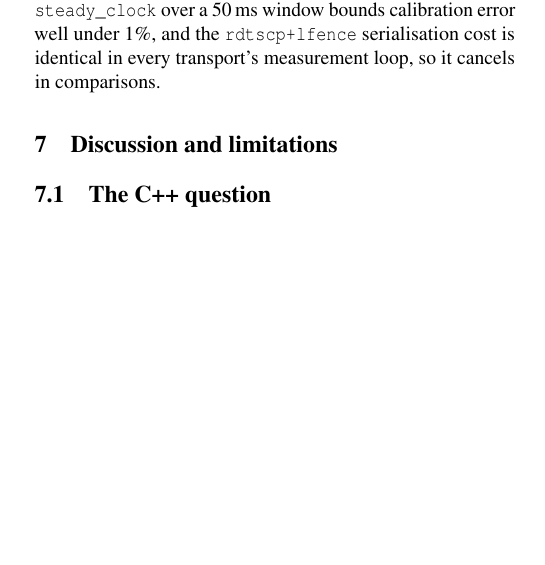
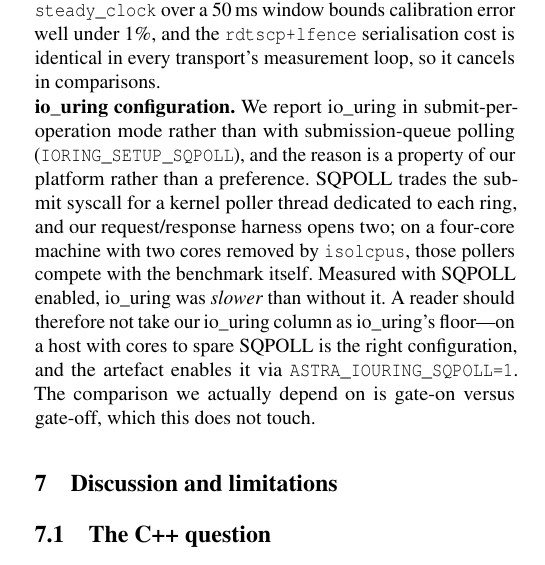
Before and after one commit to KernelArch-Lab/Astra, a LaTeX paper (papers/paper1/main.tex, which reads papers/paper1/sections/06_evaluation.tex): part of one column of page 8 of 11, cut so that both start at the same text, the shorter picture padded with empty space. Compiled offline with pdfLaTeX; a LaTeX package or settings file that is missing is left out.

Commit message:
fix(bench): SQPOLL off by default; bound every benchmark repetition
SQPOLL dedicates a kernel poller thread per ring and this harness opens
two. On a four-core host with two cores given to isolcpus they contend
with the benchmark: measured SLOWER than plain submit (8.5 us vs 6.2 us
p99 at 256 B), and on the lab box it wedged outright. Defaulting it on
was wrong — the earlier measurement had already said so.

It is now opt-in via ASTRA_IOURING_SQPOLL=1, restoring the code path
that produced the working 6.2 us numbers, and the run reports which
mode it used. §6.8 documents the trade honestly: our io_uring column is
not io_uring's floor, SQPOLL is right on a host with spare cores, and
the gate-on/gate-off comparison the paper depends on is unaffected.

The sweep now wraps each repetition in `timeout` (default 300s,
override with BENCH_TIMEOUT). A wedged benchmark must fail loudly, not
stall a 70-minute run indefinitely.

Not verified in the container: Docker's seccomp profile blocks
io_uring_setup entirely, so only compilation could be checked there.
The change restores a path already known-good on the lab box.

Co-Authored-By: Claude Fable 5 <noreply@anthropic.com>

```diff
--- a/papers/paper1/sections/06_evaluation.tex
+++ b/papers/paper1/sections/06_evaluation.tex
@@ -258,3 +258,17 @@ line, is folded into the delta rather than isolated.
 well under 1\%, and the \texttt{rdtscp+lfence} serialisation cost is
 identical in every transport's measurement loop, so it cancels in
 comparisons.
+
+\para{io\_uring configuration} We report io\_uring in
+submit-per-operation mode rather than with submission-queue polling
+(\texttt{IORING\_SETUP\_SQPOLL}), and the reason is a property of our
+platform rather than a preference. SQPOLL trades the submit syscall
+for a kernel poller thread dedicated to each ring, and our
+request/response harness opens two; on a four-core machine with two
+cores removed by \texttt{isolcpus}, those pollers compete with the
+benchmark itself. Measured with SQPOLL enabled, io\_uring was
+\emph{slower} than without it. A reader should therefore not take our
+io\_uring column as io\_uring's floor---on a host with cores to spare
+SQPOLL is the right configuration, and the artefact enables it via
+\texttt{ASTRA\_IOURING\_SQPOLL=1}. The comparison we actually depend
+on is gate-on versus gate-off, which this does not touch.
```
Also changed, not shown: 2 other files.
